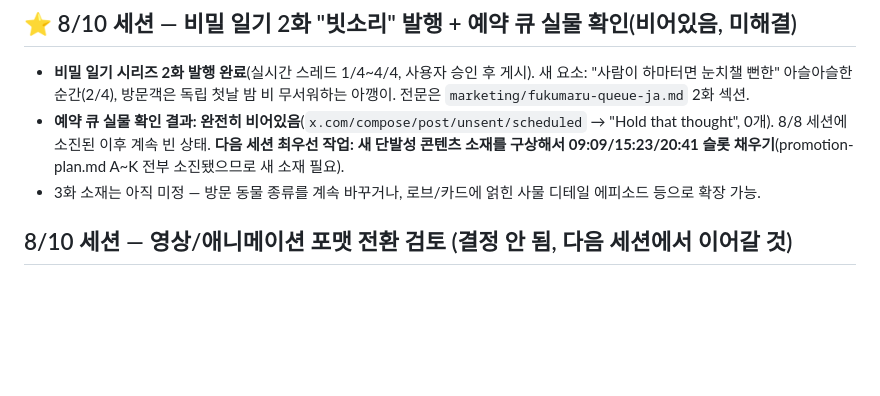
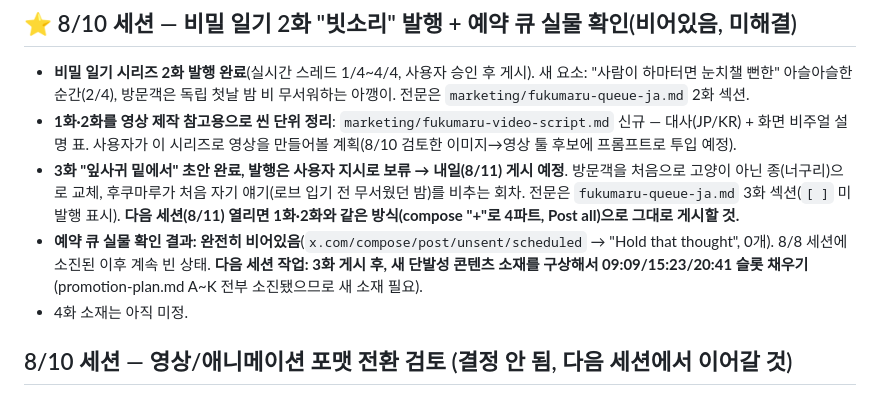
Before and after one commit to onione2173/rainbow-tarot, a Markdown page: HANDOFF.md, the part around the change. Drawn GitHub-style; blank space fills up the shorter version.

```diff
--- a/HANDOFF.md
+++ b/HANDOFF.md
@@ -6,8 +6,10 @@
 ## ⭐ 8/10 세션 — 비밀 일기 2화 "빗소리" 발행 + 예약 큐 실물 확인(비어있음, 미해결)
 
 - **비밀 일기 시리즈 2화 발행 완료**(실시간 스레드 1/4~4/4, 사용자 승인 후 게시). 새 요소: "사람이 하마터면 눈치챌 뻔한" 아슬아슬한 순간(2/4), 방문객은 독립 첫날 밤 비 무서워하는 아깽이. 전문은 `marketing/fukumaru-queue-ja.md` 2화 섹션.
-- **예약 큐 실물 확인 결과: 완전히 비어있음**(`x.com/compose/post/unsent/scheduled` → "Hold that thought", 0개). 8/8 세션에 소진된 이후 계속 빈 상태. **다음 세션 최우선 작업: 새 단발성 콘텐츠 소재를 구상해서 09:09/15:23/20:41 슬롯 채우기**(promotion-plan.md A~K 전부 소진됐으므로 새 소재 필요).
-- 3화 소재는 아직 미정 — 방문 동물 종류를 계속 바꾸거나, 로브/카드에 얽힌 사물 디테일 에피소드 등으로 확장 가능.
+- **1화·2화를 영상 제작 참고용으로 씬 단위 정리**: `marketing/fukumaru-video-script.md` 신규 — 대사(JP/KR) + 화면 비주얼 설명 표. 사용자가 이 시리즈로 영상을 만들어볼 계획(8/10 검토한 이미지→영상 툴 후보에 프롬프트로 투입 예정).
+- **3화 "잎사귀 밑에서" 초안 완료, 발행은 사용자 지시로 보류 → 내일(8/11) 게시 예정**. 방문객을 처음으로 고양이 아닌 종(너구리)으로 교체, 후쿠마루가 처음 자기 얘기(로브 입기 전 무서웠던 밤)를 비추는 회차. 전문은 `fukumaru-queue-ja.md` 3화 섹션(`[ ]` 미발행 표시). **다음 세션(8/11) 열리면 1화·2화와 같은 방식(compose "+"로 4파트, Post all)으로 그대로 게시할 것.**
+- **예약 큐 실물 확인 결과: 완전히 비어있음**(`x.com/compose/post/unsent/scheduled` → "Hold that thought", 0개). 8/8 세션에 소진된 이후 계속 빈 상태. **다음 세션 작업: 3화 게시 후, 새 단발성 콘텐츠 소재를 구상해서 09:09/15:23/20:41 슬롯 채우기**(promotion-plan.md A~K 전부 소진됐으므로 새 소재 필요).
+- 4화 소재는 아직 미정.
 
 ## 8/10 세션 — 영상/애니메이션 포맷 전환 검토 (결정 안 됨, 다음 세션에서 이어갈 것)
 
```
Also changed, not shown: marketing/fukumaru-queue-ja.md (+20 -0 lines), marketing/fukumaru-video-script.md (added, +42 -0 lines).
